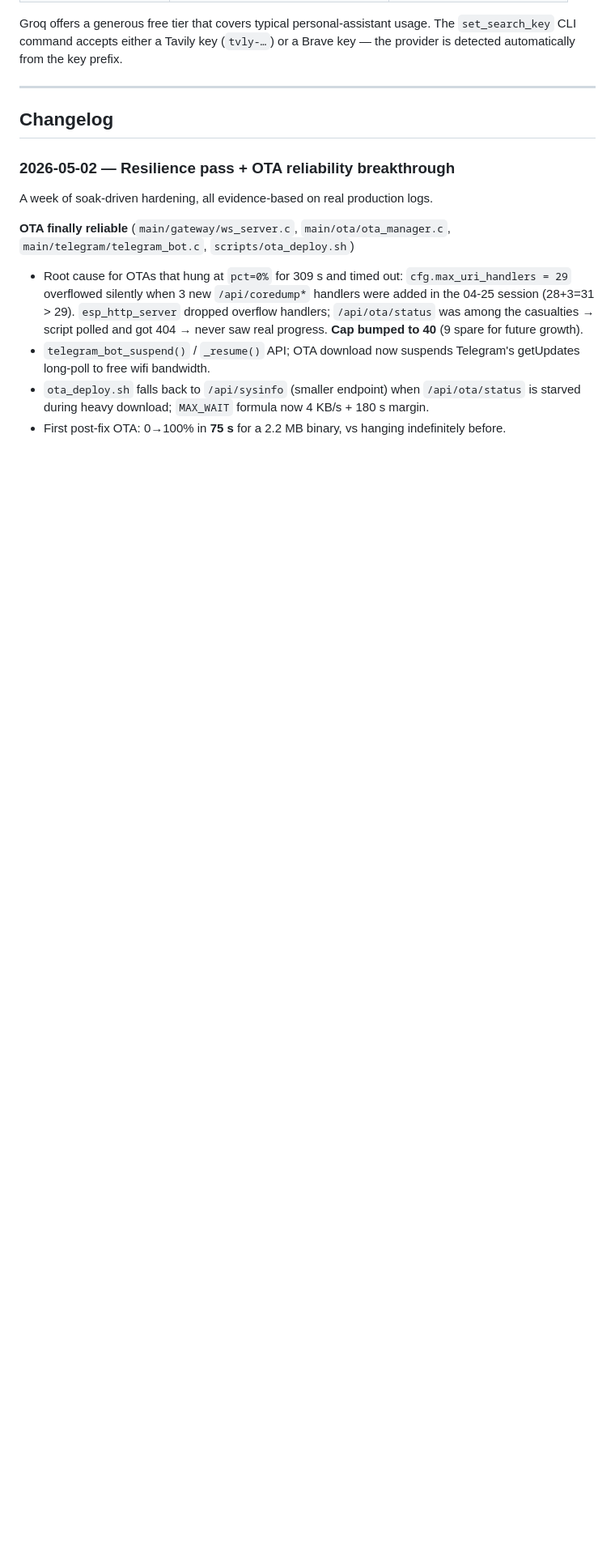
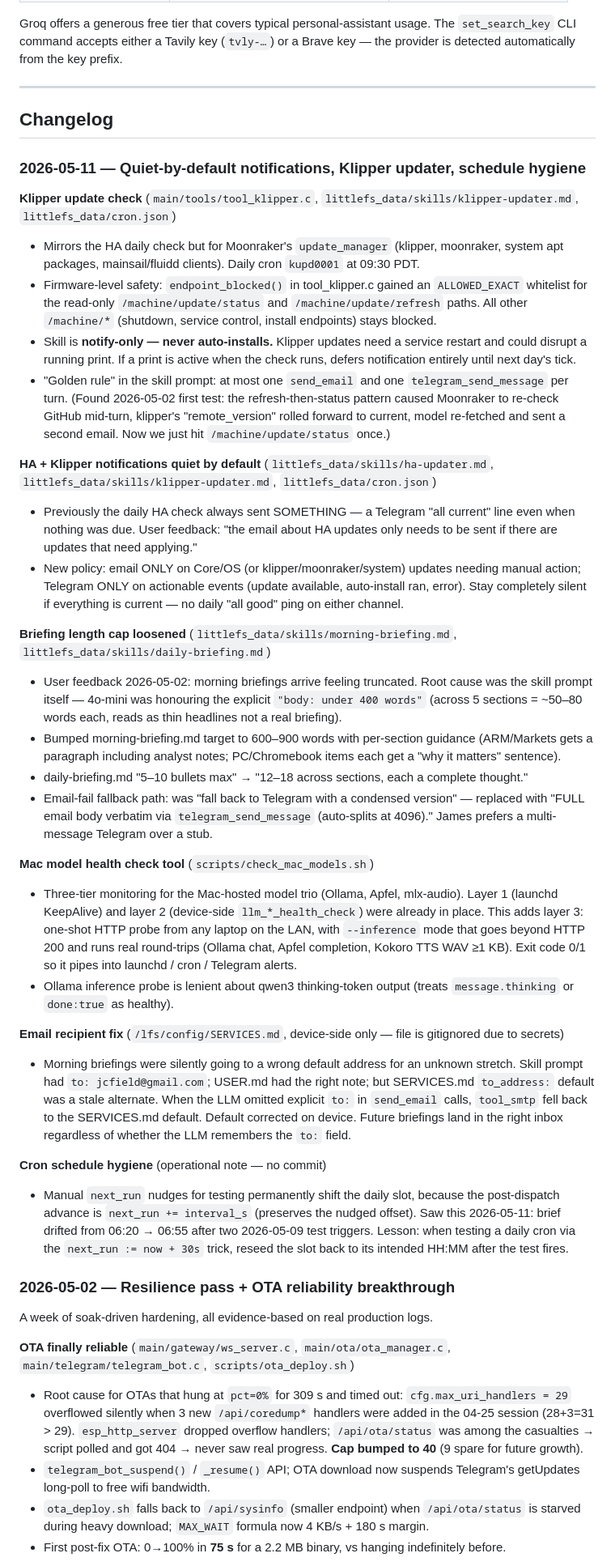
Before and after one commit to jcfield-boop/Lango, a Markdown page: README.md, the part around one of its changes. Shown at 81% size. Rendered like a GitHub page; blank space fills up the shorter version.

Commit message:
docs(readme): 2026-05-11 changelog entry + features table updates
Adds the 2026-05-11 changelog entry covering work since the
2026-05-02 resilience pass:

- Klipper update-manager daily check (kupd0001 cron, klipper-updater
  skill, /machine/update/status whitelist in tool_klipper.c, plus
  the single-email "golden rule" fix that came from the first test
  run sending two emails)
- HA + Klipper notifications quiet by default (silent if everything
  is current — no daily "all good" ping)
- Briefing length cap loosened 400 → 600-900 words with per-section
  guidance; fallback to FULL Telegram body instead of condensed
- check_mac_models.sh — three-tier health monitoring for the Mac
  model trio with --inference round-trip mode
- Email recipient fix (SERVICES.md to_address — device-only, file
  is gitignored)
- Cron schedule hygiene lesson learned: manual next_run nudges
  permanently shift daily slots; reseed after testing

Features table:
- Klipper / Moonraker row now mentions the daily update check
- Home Assistant row mentions the daily update check

Co-Authored-By: Claude Opus 4.7 <noreply@anthropic.com>

```diff
--- a/README.md
+++ b/README.md
@@ -543,6 +543,34 @@ The `set_search_key` CLI command accepts either a Tavily key (`tvly-…`) or a B
 
 ## Changelog
 
+### 2026-05-11 — Quiet-by-default notifications, Klipper updater, schedule hygiene
+
+**Klipper update check** (`main/tools/tool_klipper.c`, `littlefs_data/skills/klipper-updater.md`, `littlefs_data/cron.json`)
+- Mirrors the HA daily check but for Moonraker's `update_manager` (klipper, moonraker, system apt packages, mainsail/fluidd clients). Daily cron `kupd0001` at 09:30 PDT.
+- Firmware-level safety: `endpoint_blocked()` in tool_klipper.c gained an `ALLOWED_EXACT` whitelist for the read-only `/machine/update/status` and `/machine/update/refresh` paths. All other `/machine/*` (shutdown, service control, install endpoints) stays blocked.
+- Skill is **notify-only — never auto-installs.** Klipper updates need a service restart and could disrupt a running print. If a print is active when the check runs, defers notification entirely until next day's tick.
+- "Golden rule" in the skill prompt: at most one `send_email` and one `telegram_send_message` per turn. (Found 2026-05-02 first test: the refresh-then-status pattern caused Moonraker to re-check GitHub mid-turn, klipper's "remote_version" rolled forward to current, model re-fetched and sent a second email. Now we just hit `/machine/update/status` once.)
+
+**HA + Klipper notifications quiet by default** (`littlefs_data/skills/ha-updater.md`, `littlefs_data/skills/klipper-updater.md`, `littlefs_data/cron.json`)
+- Previously the daily HA check always sent SOMETHING — a Telegram "all current" line even when nothing was due. User feedback: "the email about HA updates only needs to be sent if there are updates that need applying."
+- New policy: email ONLY on Core/OS (or klipper/moonraker/system) updates needing manual action; Telegram ONLY on actionable events (update available, auto-install ran, error). Stay completely silent if everything is current — no daily "all good" ping on either channel.
+
+**Briefing length cap loosened** (`littlefs_data/skills/morning-briefing.md`, `littlefs_data/skills/daily-briefing.md`)
+- User feedback 2026-05-02: morning briefings arrive feeling truncated. Root cause was the skill prompt itself — 4o-mini was honouring the explicit `"body: under 400 words"` (across 5 sections = ~50–80 words each, reads as thin headlines not a real briefing).
+- Bumped morning-briefing.md target to 600–900 words with per-section guidance (ARM/Markets gets a paragraph including analyst notes; PC/Chromebook items each get a "why it matters" sentence).
+- daily-briefing.md "5–10 bullets max" → "12–18 across sections, each a complete thought."
+- Email-fail fallback path: was "fall back to Telegram with a condensed version" — replaced with "FULL email body verbatim via `telegram_send_message` (auto-splits at 4096)." James prefers a multi-message Telegram over a stub.
+
+**Mac model health check tool** (`scripts/check_mac_models.sh`)
+- Three-tier monitoring for the Mac-hosted model trio (Ollama, Apfel, mlx-audio). Layer 1 (launchd KeepAlive) and layer 2 (device-side `llm_*_health_check`) were already in place. This adds layer 3: one-shot HTTP probe from any laptop on the LAN, with `--inference` mode that goes beyond HTTP 200 and runs real round-trips (Ollama chat, Apfel completion, Kokoro TTS WAV ≥1 KB). Exit code 0/1 so it pipes into launchd / cron / Telegram alerts.
+- Ollama inference probe is lenient about qwen3 thinking-token output (treats `message.thinking` or `done:true` as healthy).
+
+**Email recipient fix** (`/lfs/config/SERVICES.md`, device-side only — file is gitignored due to secrets)
+- Morning briefings were silently going to a wrong default address for an unknown stretch. Skill prompt had `to: jcfield@gmail.com`; USER.md had the right note; but SERVICES.md `to_address:` default was a stale alternate. When the LLM omitted explicit `to:` in `send_email` calls, `tool_smtp` fell back to the SERVICES.md default. Default corrected on device. Future briefings land in the right inbox regardless of whether the LLM remembers the `to:` field.
+
+**Cron schedule hygiene** (operational note — no commit)
+- Manual `next_run` nudges for testing permanently shift the daily slot, because the post-dispatch advance is `next_run += interval_s` (preserves the nudged offset). Saw this 2026-05-11: brief drifted from 06:20 → 06:55 after two 2026-05-09 test triggers. Lesson: when testing a daily cron via the `next_run := now + 30s` trick, reseed the slot back to its intended HH:MM after the test fires.
+
 ### 2026-05-02 — Resilience pass + OTA reliability breakthrough
 
 A week of soak-driven hardening, all evidence-based on real production logs.
```
Also changed, not shown: other parts of README.md (+2 -2 lines).
